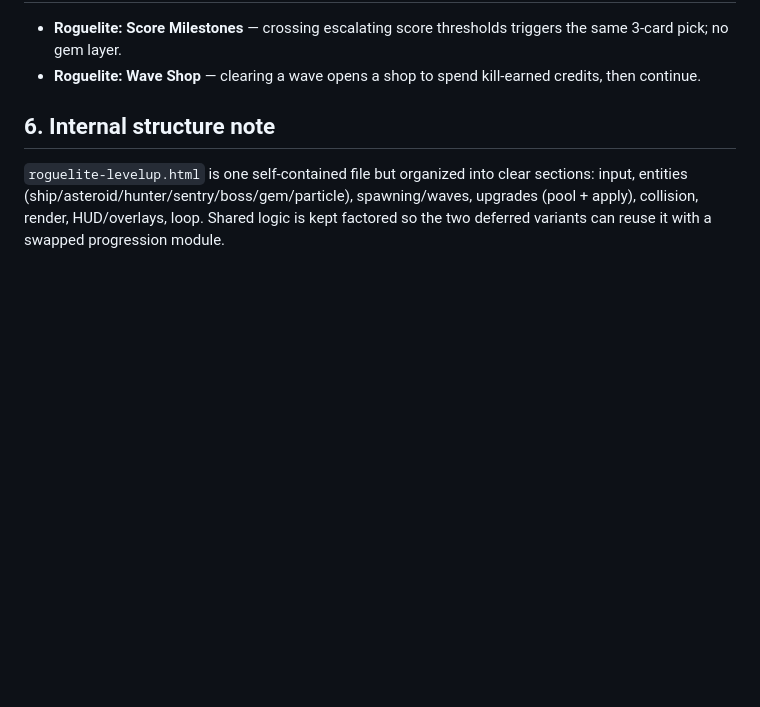
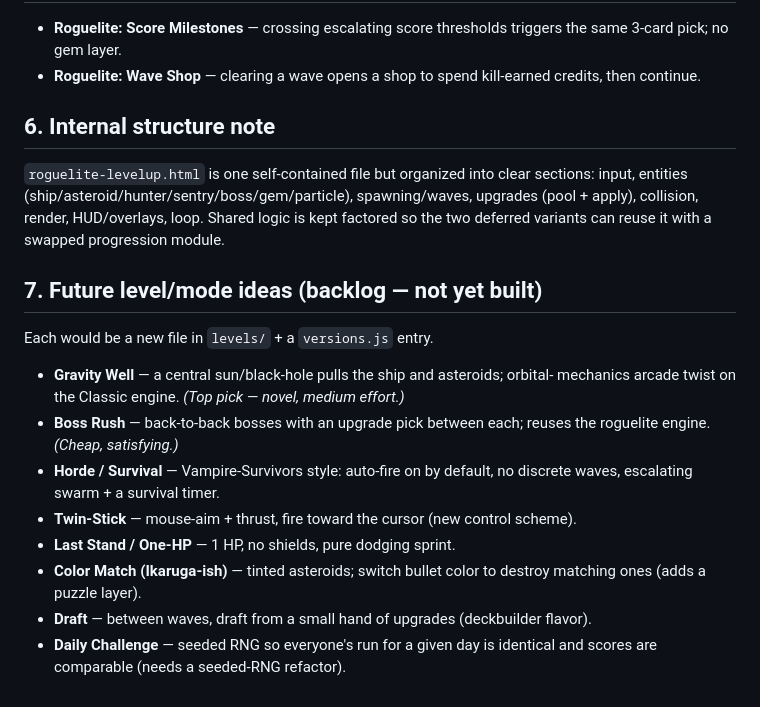
Before and after one commit to N0zz/asteroids-game, a Markdown page: DESIGN.md, the part around the change. Drawn GitHub-style; blank space fills up the shorter version.

Commit message:
docs: capture future level/mode ideas in the backlog
Context — brainstormed new modes; decision was to keep them for later, not build now.
Recorded the shortlist (Gravity Well, Boss Rush, Horde/Survival, Twin-Stick, One-HP,
Color Match, Draft, Daily Challenge) in DESIGN.md §7 so they're not lost.

Co-Authored-By: Claude Opus 4.8 (1M context) <noreply@anthropic.com>

```diff
--- a/DESIGN.md
+++ b/DESIGN.md
@@ -114,3 +114,21 @@ UI, upgrade cards styled as glowing retro terminal panels. Particles retained.
 input, entities (ship/asteroid/hunter/sentry/boss/gem/particle), spawning/waves,
 upgrades (pool + apply), collision, render, HUD/overlays, loop. Shared logic is kept
 factored so the two deferred variants can reuse it with a swapped progression module.
+
+## 7. Future level/mode ideas (backlog — not yet built)
+
+Each would be a new file in `levels/` + a `versions.js` entry.
+
+- **Gravity Well** — a central sun/black-hole pulls the ship and asteroids; orbital-
+  mechanics arcade twist on the Classic engine. _(Top pick — novel, medium effort.)_
+- **Boss Rush** — back-to-back bosses with an upgrade pick between each; reuses the
+  roguelite engine. _(Cheap, satisfying.)_
+- **Horde / Survival** — Vampire-Survivors style: auto-fire on by default, no discrete
+  waves, escalating swarm + a survival timer.
+- **Twin-Stick** — mouse-aim + thrust, fire toward the cursor (new control scheme).
+- **Last Stand / One-HP** — 1 HP, no shields, pure dodging sprint.
+- **Color Match (Ikaruga-ish)** — tinted asteroids; switch bullet color to destroy
+  matching ones (adds a puzzle layer).
+- **Draft** — between waves, draft from a small hand of upgrades (deckbuilder flavor).
+- **Daily Challenge** — seeded RNG so everyone's run for a given day is identical and
+  scores are comparable (needs a seeded-RNG refactor).
```
